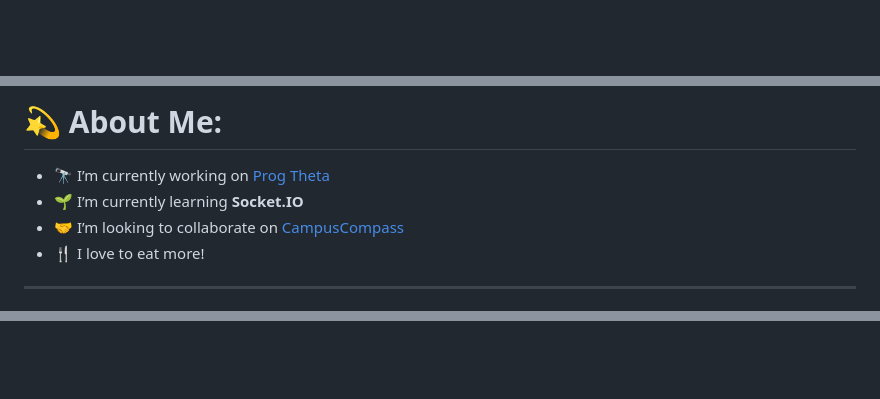
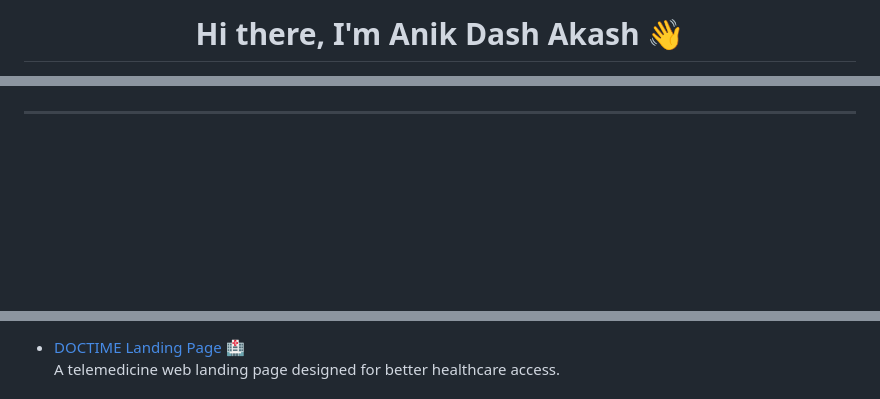
Before and after one commit to anikakash/anikakash, a Markdown page: README.md, 3 parts joined by grey strips. Drawn GitHub-style; blank space fills up the shorter version.

```diff
--- a/README.md
+++ b/README.md
@@ -1 +1,2 @@
+<h1 align="center">Hi there, I'm Anik Dash Akash 👋</h1>
 
@@ -2,8 +18,3 @@
 
-# 💫 About Me:
-- 🔭 I’m currently working on [Prog Theta](https://github.com/progtheta)
-- 🌱 I’m currently learning **Socket.IO**
-- 🤝 I’m looking to collaborate on [CampusCompass](https://github.com/anikakash/CampusCompass)
-- 🍴 I love to eat more!
 ---
 
@@ -113,3 +132,4 @@
 
-###
+- [DOCTIME Landing Page](https://github.com/anikakash/DOCTIME) 🏥
+  A telemedicine web landing page designed for better healthcare access.
 
```
Also changed, not shown: other parts of README.md (+60 -12 lines).
